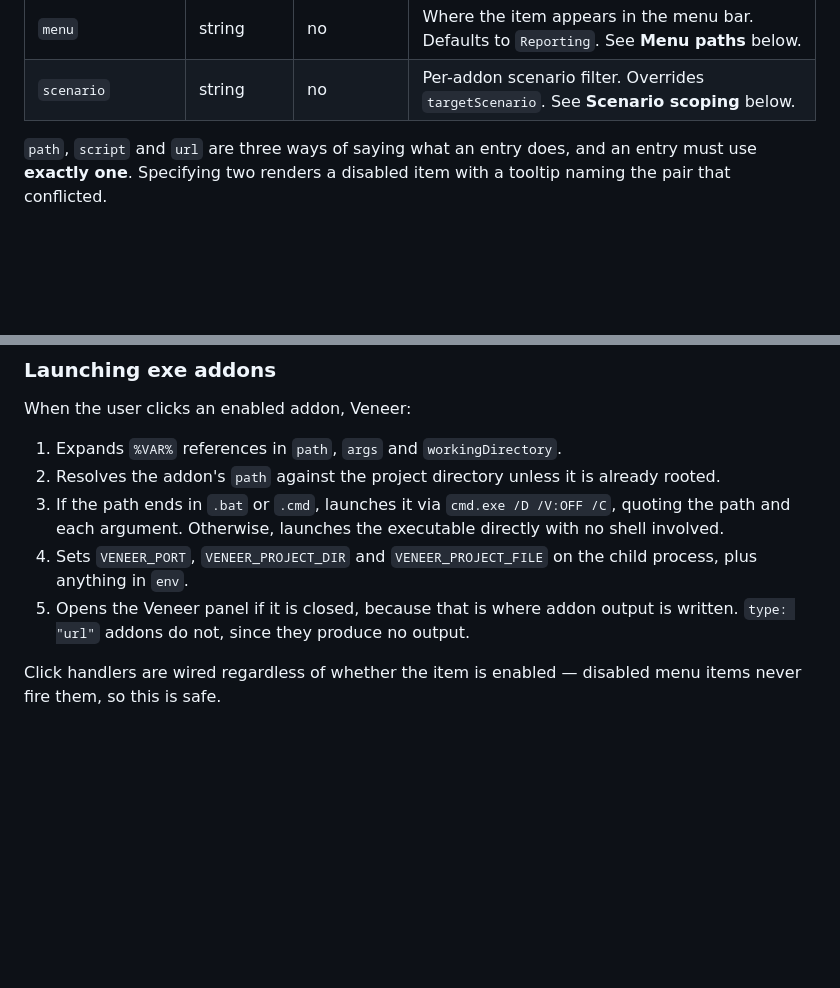
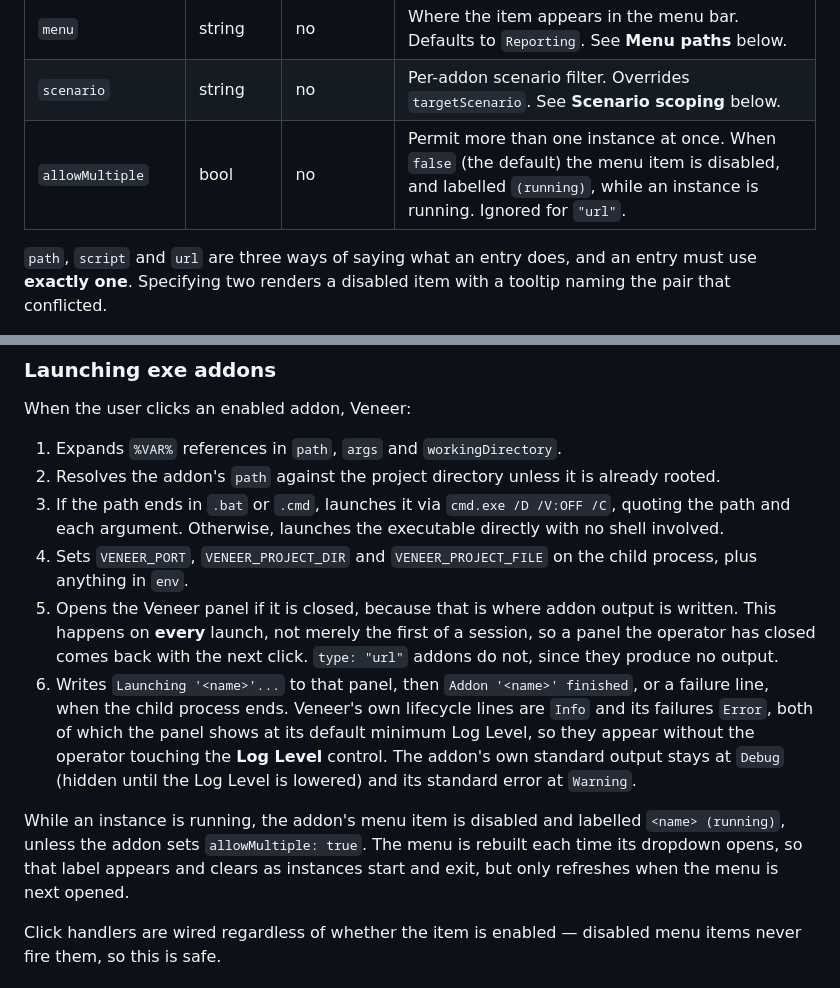
Before and after one commit to flowmatters/Veneer, a Markdown page: docs/veneer-file-format.md, 2 parts joined by grey strips. GitHub-like rendering; blank space fills up the shorter version.

```diff
--- a/docs/veneer-file-format.md
+++ b/docs/veneer-file-format.md
@@ -59,6 +59,7 @@ Each entry in `addons` describes one launchable tool that appears as a menu item
 | `workingDirectory` | string           | no             | Relative to the project directory, and defaults to it. |
 | `menu`             | string           | no             | Where the item appears in the menu bar. Defaults to `Reporting`. See **Menu paths** below. |
 | `scenario`         | string           | no             | Per-addon scenario filter. Overrides `targetScenario`. See **Scenario scoping** below. |
+| `allowMultiple`    | bool             | no             | Permit more than one instance at once. When `false` (the default) the menu item is disabled, and labelled `(running)`, while an instance is running. Ignored for `"url"`. |
 
 `path`, `script` and `url` are three ways of saying what an entry does, and an entry must use **exactly one**. Specifying two renders a disabled item with a tooltip naming the pair that conflicted.
 
@@ -96,7 +97,10 @@ When the user clicks an enabled addon, Veneer:
 2. Resolves the addon's `path` against the project directory unless it is already rooted.
 3. If the path ends in `.bat` or `.cmd`, launches it via `cmd.exe /D /V:OFF /C`, quoting the path and each argument. Otherwise, launches the executable directly with no shell involved.
 4. Sets `VENEER_PORT`, `VENEER_PROJECT_DIR` and `VENEER_PROJECT_FILE` on the child process, plus anything in `env`.
-5. Opens the Veneer panel if it is closed, because that is where addon output is written. `type: "url"` addons do not, since they produce no output.
+5. Opens the Veneer panel if it is closed, because that is where addon output is written. This happens on **every** launch, not merely the first of a session, so a panel the operator has closed comes back with the next click. `type: "url"` addons do not, since they produce no output.
+6. Writes `Launching '<name>'...` to that panel, then `Addon '<name>' finished`, or a failure line, when the child process ends. Veneer's own lifecycle lines are `Info` and its failures `Error`, both of which the panel shows at its default minimum Log Level, so they appear without the operator touching the **Log Level** control. The addon's own standard output stays at `Debug` (hidden until the Log Level is lowered) and its standard error at `Warning`.
+
+While an instance is running, the addon's menu item is disabled and labelled `<name> (running)`, unless the addon sets `allowMultiple: true`. The menu is rebuilt each time its dropdown opens, so that label appears and clears as instances start and exit, but only refreshes when the menu is next opened.
 
 Click handlers are wired regardless of whether the item is enabled — disabled menu items never fire them, so this is safe.
 
```
Also changed, not shown: other parts of docs/veneer-file-format.md (+1 -1 lines), Samples/addons/README.md (+18 -4 lines).
